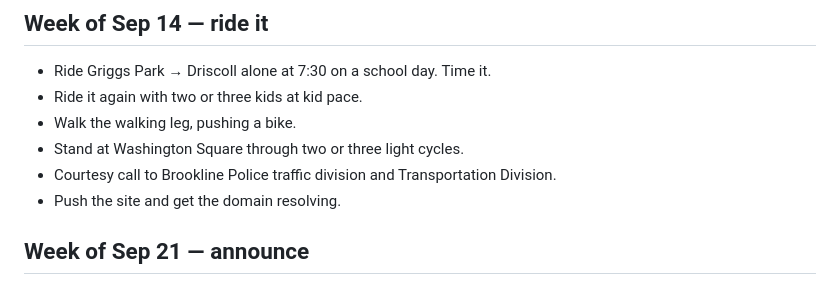
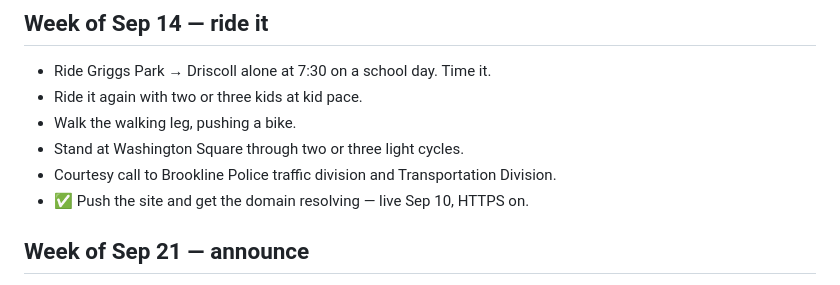
Before and after one commit to andrewpgordon/brooklinebikebus.org, a Markdown page: docs/timeline.md, the part around the change. GitHub-like rendering.

```diff
--- a/docs/timeline.md
+++ b/docs/timeline.md
@@ -20,7 +20,7 @@ Four weeks. ▲ = do this first.
 - Walk the walking leg, pushing a bike.
 - Stand at Washington Square through two or three light cycles.
 - Courtesy call to Brookline Police traffic division and Transportation Division.
-- Push the site and get the domain resolving.
+- ✅ Push the site and get the domain resolving — live Sep 10, HTTPS on.
 
 ## Week of Sep 21 — announce
 - PTO newsletter, Driscoll listserv, class parent reps, Brookline parent groups.
```
Also changed, not shown: CLAUDE.md (+2 -1 lines).
